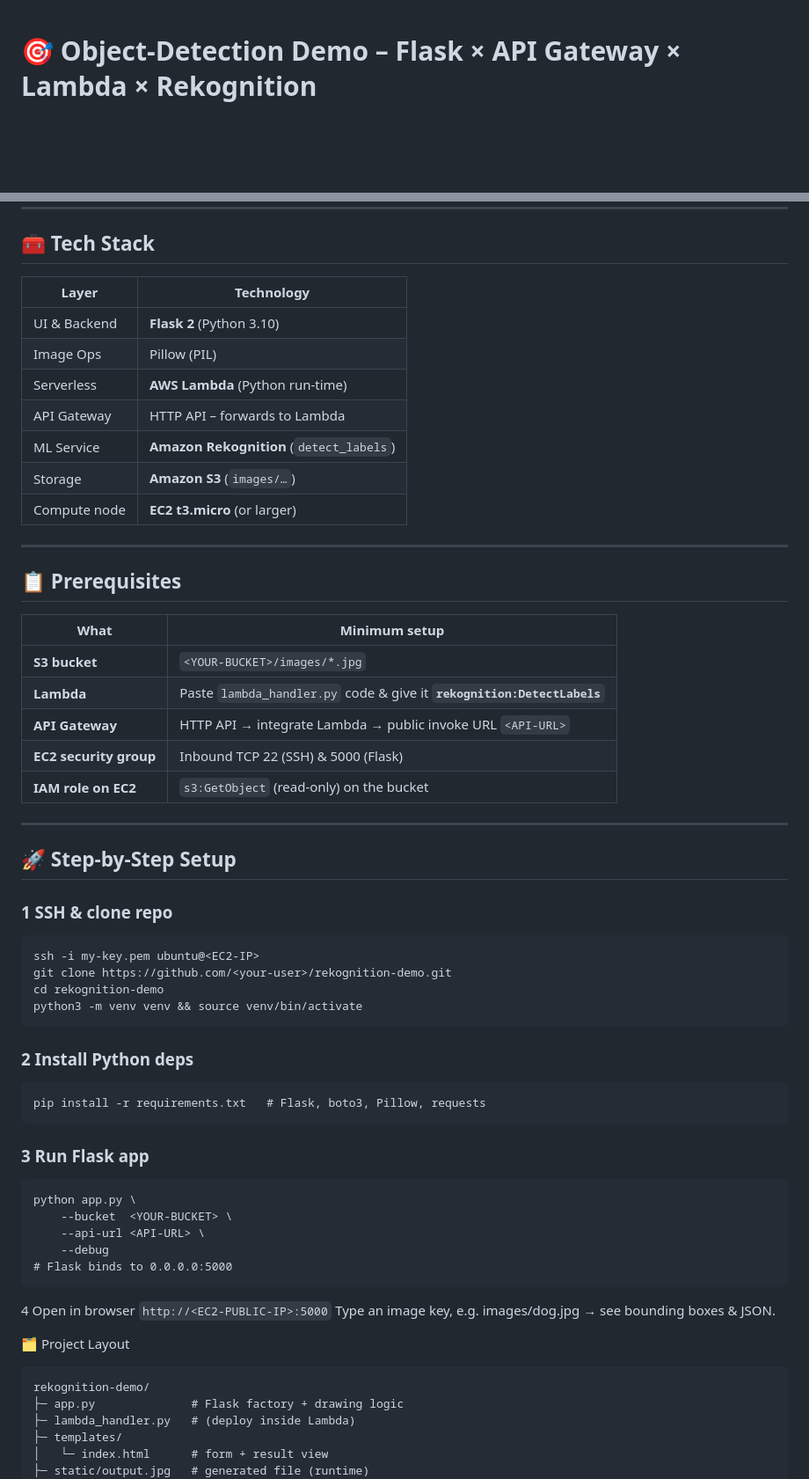
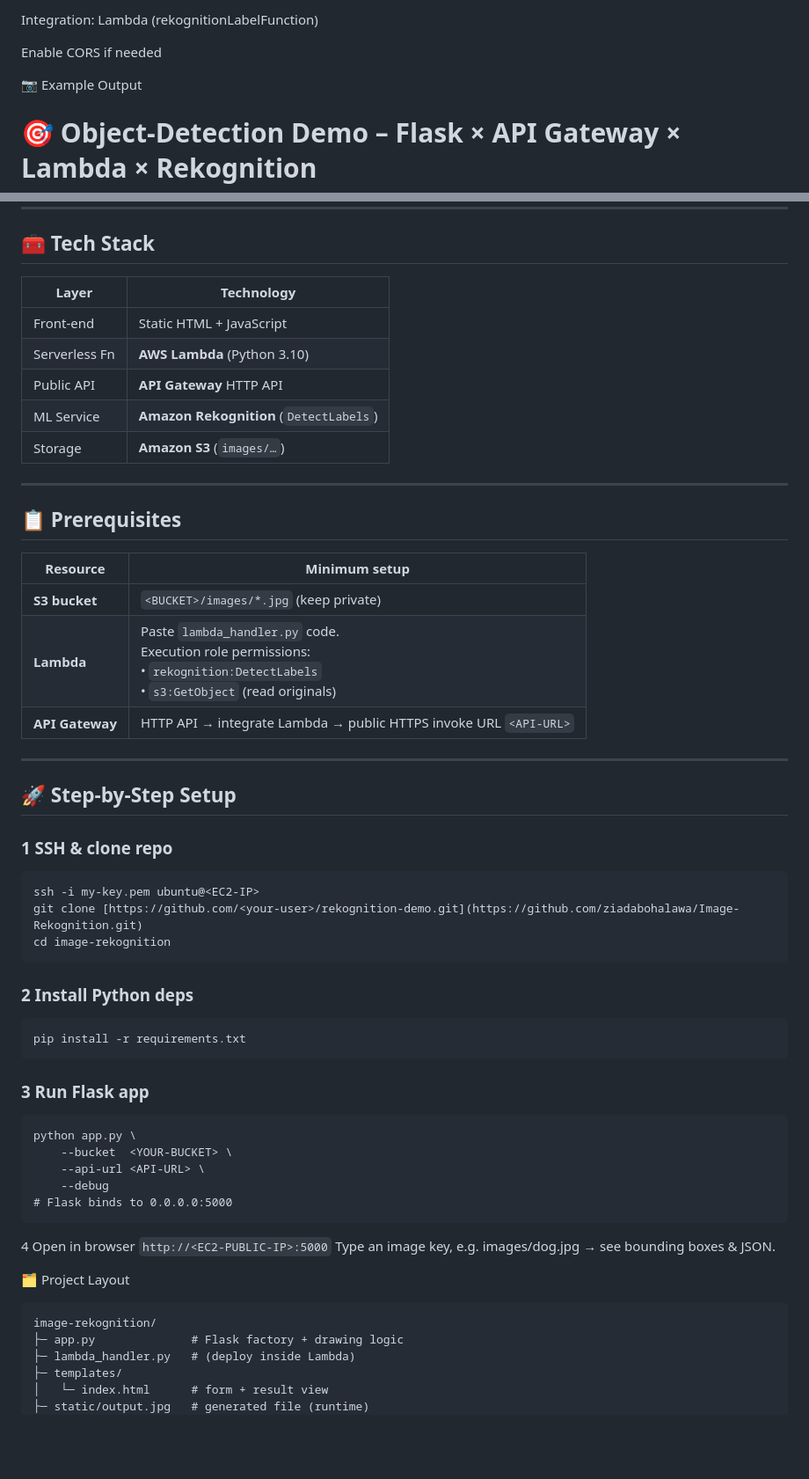
Before and after one commit to ziadabohalawa/Image-Rekognition, a Markdown page: README.md, 2 parts joined by grey strips. Shown at 88% size. Rendered like a GitHub page; blank space fills up the shorter version.

````diff
--- a/README.md
+++ b/README.md
@@ -1,3 +98,12 @@
+Integration: Lambda (rekognitionLabelFunction)
+
+Enable CORS if needed
+
+📷 Example Output
+
+
+
+
 # 🎯 Object-Detection Demo – Flask × API Gateway × Lambda × Rekognition
 
 Type an S3 image key → the app calls **Amazon Rekognition** through a lightweight **Lambda** endpoint → returns an annotated picture plus JSON labels & confidences.
@@ -28,27 +134,23 @@ Edit
 
 ## 🧰 Tech Stack
 
-| Layer | Technology |
-|-------|------------|
-| UI & Backend | **Flask 2** (Python 3.10) |
-| Image Ops    | Pillow (PIL) |
-| Serverless   | **AWS Lambda** (Python run-time) |
-| API Gateway  | HTTP API – forwards to Lambda |
-| ML Service   | **Amazon Rekognition** (`detect_labels`) |
-| Storage      | **Amazon S3** (`images/…`) |
-| Compute node | **EC2 t3.micro** (or larger) |
+| Layer         | Technology |
+|---------------|------------|
+| Front-end     | Static HTML + JavaScript  |
+| Serverless Fn | **AWS Lambda** (Python 3.10) |
+| Public API    | **API Gateway** HTTP API |
+| ML Service    | **Amazon Rekognition** (`DetectLabels`) |
+| Storage       | **Amazon S3** (`images/…`) |
 
 ---
 
 ## 📋 Prerequisites
 
-| What | Minimum setup |
-|------|---------------|
-| **S3 bucket** | `<YOUR-BUCKET>/images/*.jpg`  |
-| **Lambda**    | Paste `lambda_handler.py` code & give it **`rekognition:DetectLabels`** |
-| **API Gateway** | HTTP API → integrate Lambda → public invoke URL `<API‐URL>` |
-| **EC2 security group** | Inbound TCP 22 (SSH) & 5000 (Flask) |
-| **IAM role on EC2** | `s3:GetObject` (read-only) on the bucket |
+| Resource | Minimum setup |
+|----------|---------------|
+| **S3 bucket** | `<BUCKET>/images/*.jpg` (keep private) |
+| **Lambda**    | Paste `lambda_handler.py` code.<br>Execution role permissions:<br>• `rekognition:DetectLabels`<br>• `s3:GetObject` (read originals) |
+| **API Gateway** | HTTP API → integrate Lambda → public HTTPS invoke URL `<API-URL>` |
 
 ---
 
@@ -58,13 +160,12 @@ Edit
 
 ```
 ssh -i my-key.pem ubuntu@<EC2-IP>
-git clone https://github.com/<your-user>/rekognition-demo.git
-cd rekognition-demo
-python3 -m venv venv && source venv/bin/activate
+git clone [https://github.com/<your-user>/rekognition-demo.git](https://github.com/ziadabohalawa/Image-Rekognition.git)
+cd image-rekognition
 ```
 ### 2 Install Python deps
 ```
-pip install -r requirements.txt   # Flask, boto3, Pillow, requests
+pip install -r requirements.txt
 ```
 ### 3 Run Flask app
 ```
@@ -80,7 +181,7 @@ Type an image key, e.g. images/dog.jpg → see bounding boxes & JSON.
 
 🗂 Project Layout
 ```
-rekognition-demo/
+image-rekognition/
 ├─ app.py              # Flask factory + drawing logic
 ├─ lambda_handler.py   # (deploy inside Lambda)
 ├─ templates/
````
Also changed, not shown: other parts of README.md (+97 -0 lines).
